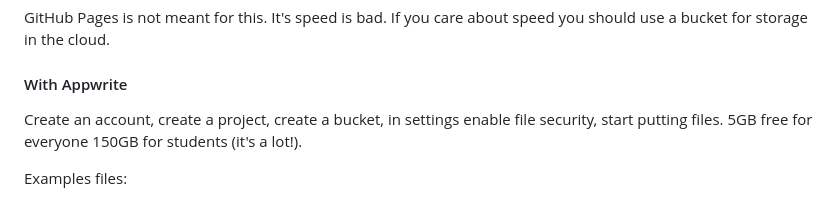
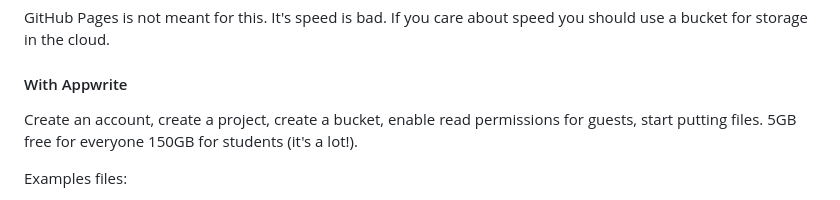
Before and after one commit to Mapaor/sample-videos, a Markdown page: README.md, the part around the change. Rendered like a GitHub page.

Commit message:
Update instructions for enabling read permissions

```diff
--- a/README.md
+++ b/README.md
@@ -18,7 +18,7 @@ More NASA videos: [https://archive.org/search?query=creator%3A%22NASA%22&and%5B%
 GitHub Pages is not meant for this. It's speed is bad. If you care about speed you should use a bucket for storage in the cloud.
 
 #### With Appwrite
-Create an account, create a project, create a bucket, in settings enable file security, start putting files. 5GB free for everyone 150GB for students (it's a lot!).
+Create an account, create a project, create a bucket, enable read permissions for guests, start putting files. 5GB free for everyone 150GB for students (it's a lot!).
 
 Examples files:
 - [https://fra.cloud.appwrite.io/v1/storage/buckets/68df9793002427da7d64/files/68df9d6a00026bdaf13d/view?project=68df9779001407928a77](https://fra.cloud.appwrite.io/v1/storage/buckets/68df9793002427da7d64/files/68df9d6a00026bdaf13d/view?project=68df9779001407928a77)
```
